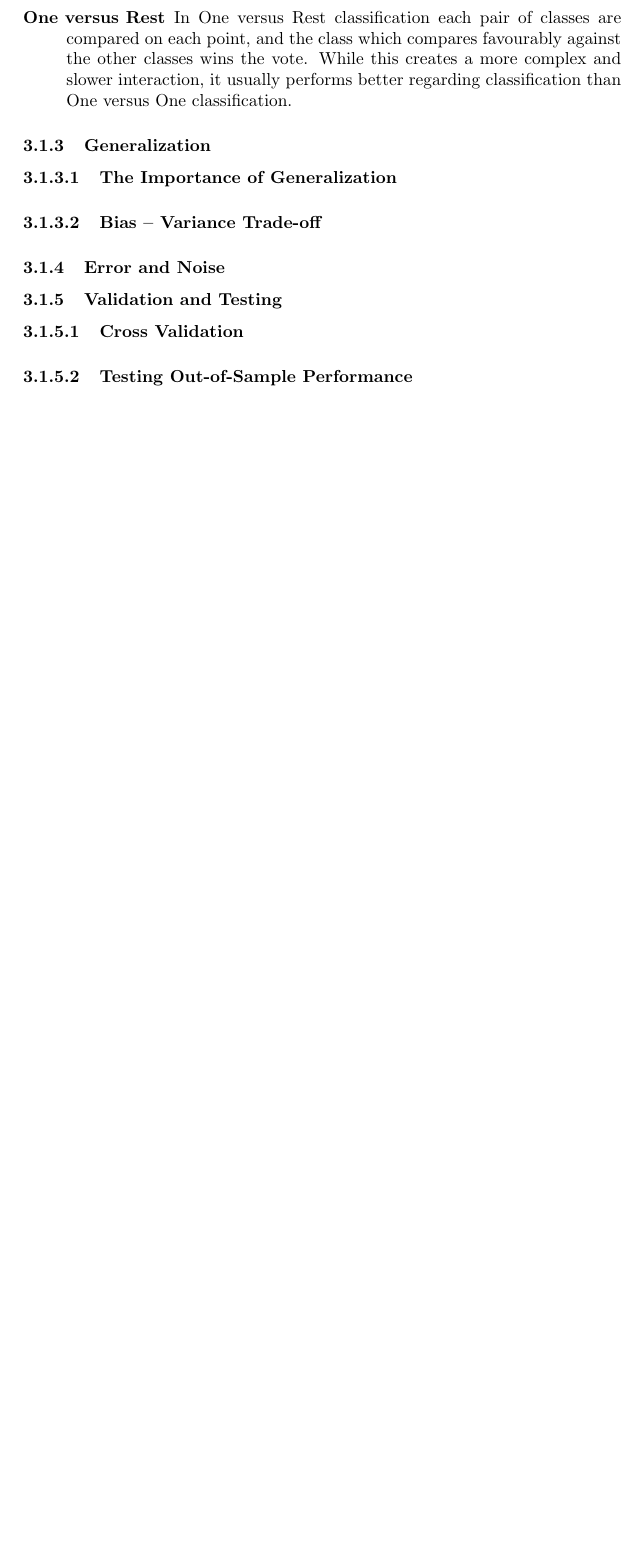
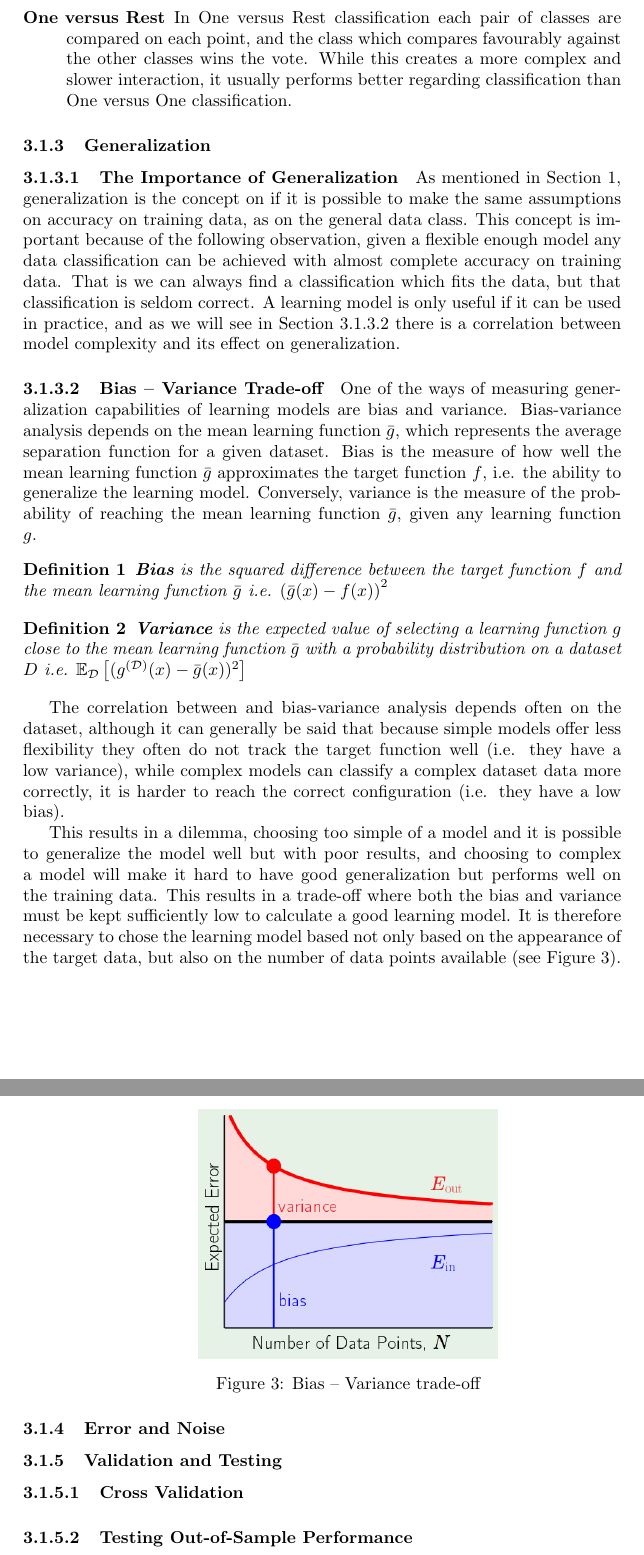
Before and after one commit to Skovvart/GazeEstimationMachineLearning, a LaTeX paper (Report.tex, which reads GeneralMachineLearning.tex): part of page 11 of 22 before the commit and two parts of pages 11 and 12 of 23 after it, the two joined at a grey line, cut so that both start at the same text, the shorter picture padded with empty space. Compiled offline with pdfLaTeX.

Commit message:
Wrote about Generalization and Bias-Variance.

```diff
--- a/GeneralMachineLearning.tex
+++ b/GeneralMachineLearning.tex
@@ -170,9 +169,41 @@ two popular ways of doing multiclass classification are One versus One, and One
 \label{ssub:Generalization}
 \paragraph{The Importance of Generalization}
 \label{par:TheImportanceofGeneralization}
+As mentioned in Section~\ref{sec:Introduction}, generalization is the concept on if it is possible to make the same assumptions on accuracy on training data,
+as on the general data class. This concept is important because of the following observation, given a flexible enough model any data classification can be achieved
+with almost complete accuracy on training data. That is we can always find a classification which fits the data, but that classification is seldom correct.
+A learning model is only useful if it can be used in practice, and as we will see in Section~\ref{par:Bias-VarianceTrade-off} there is a correlation between model complexity
+and its effect on generalization.
 \paragraph{Bias -- Variance Trade-off}
 \label{par:Bias-VarianceTrade-off}
+One of the ways of measuring generalization capabilities of learning models are bias and variance. Bias-variance analysis depends on the mean learning function $\bar{g}$,
+which represents the average separation function for a given dataset.
+Bias is the measure of how well the mean learning function $\bar{g}$ approximates the target function $f$, i.e. the ability to generalize the learning model. Conversely,
+variance is the measure of the probability of reaching the mean learning function $\bar{g}$, given any learning function $g$.
+\begin{dfnt}
+  \textbf{Bias} is the squared difference between the target function $f$ and the mean learning function $\bar{g}$ i.e. $\left(\bar{g}(x)-f(x)\right)^2$
+\end{dfnt}
+\begin{dfnt}
+  \textbf{Variance} is the expected value of selecting a learning function $g$ close to the mean learning function $\bar{g}$ with a probability distribution on
+  a dataset $D$ i.e. $\mathbb{E}_\mathcal{D}\left[(g^{(\mathcal{D})}(x)-\bar{g}(x))^2\right]$
+\end{dfnt}
 
+The correlation between and bias-variance analysis depends often on the dataset,
+although it can generally be said that because simple models offer less flexibility they often do not track the target function well (i.e. they have a low variance),
+while complex models can classify a complex dataset data more correctly, it is harder to reach the correct configuration (i.e. they have a low bias).
+
+This results in a dilemma, choosing too simple of a model and it is possible to generalize the model well but with poor results, and choosing to
+complex a model will make it hard to have good generalization but performs well on the training data.
+This results in a trade-off where both the bias and variance must be kept sufficiently low to calculate a good learning model.
+It is therefore necessary to chose the learning model based not only based on the appearance of the target data, but also on the number of data points available (see Figure~\ref{fig:biasvariance}).
+
+\begin{minipage}{\linewidth}
+\centering
+\makebox[\linewidth] {
+  \includegraphics[width=0.5\textwidth]{BiasVariance.png}
+}
+\captionof{figure}{Bias -- Variance trade-off}\label{fig:biasvariance}
+\end{minipage}
 \subsubsection{Error and Noise}
 \label{ssub:ErrorandNoise}
 \subsubsection{Validation and Testing}
--- a/Report.tex
+++ b/Report.tex
@@ -4,6 +4,7 @@
 \usepackage{graphicx} % For \includegraphics
 \usepackage{float}    % For in-line images
 \usepackage{amsmath}
+\usepackage{amsfonts}
 \usepackage{url} %For urls
 \usepackage{caption} % For advanced captioning
 \usepackage{authblk}
@@ -24,6 +25,7 @@
   {\sf\footnotesize#1}}
 % end Pseudocode fix
 \newtheorem{exm}{Example} %Example theorem
+\newtheorem{dfnt}{Definition} %Definition theorem
 \begin{document}
 
 \title{Discrete Gaze-Estimation using Machine Learning\thanks{Supervisor: Dan Witzner Hansen}}
```
Also changed, not shown: Images/BiasVariance.png (added), GeneralMachineLearning.tex (5 more changed lines).
